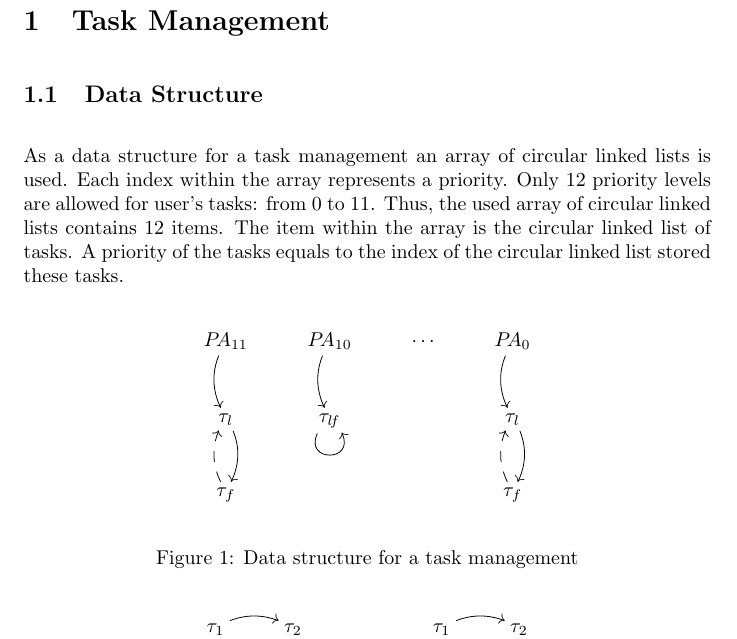
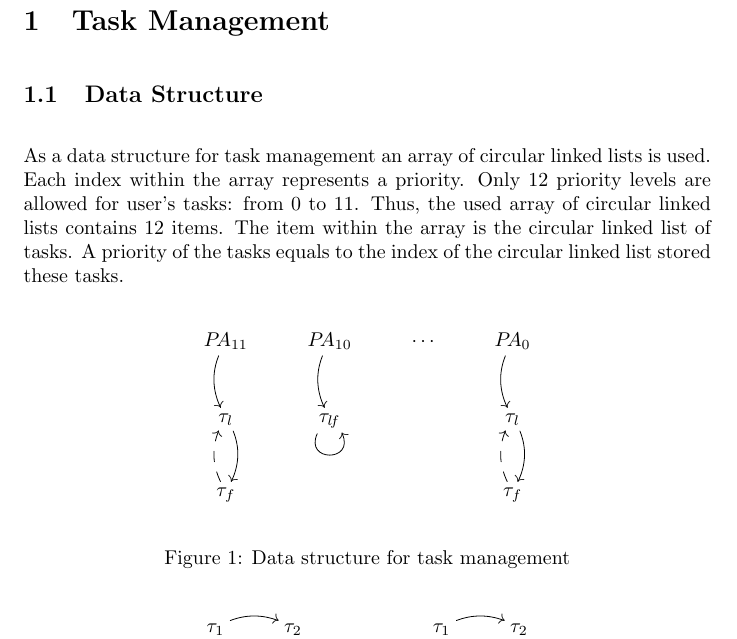
Before and after one commit to urvantsev/ROSA_design_concept, a LaTeX document (main.tex, which reads tex/tm.tex): part of page 2 of 4, cut so that both start at the same text. Compiled offline with pdfLaTeX.

Commit message:
Some minor changes in ./tex/tm.tex

```diff
--- a/tex/tm.tex
+++ b/tex/tm.tex
@@ -1,7 +1,7 @@
 \section{Task Management}
 \subsection{Data Structure}
 
-As a data structure for a task management an array of circular linked
+As a data structure for task management an array of circular linked
 lists is used. Each index within the array represents a priority. Only
 12 priority levels are allowed for user's tasks:  from 0 to 11. Thus,
 the used array of circular linked lists contains 12 items. The item
@@ -24,7 +24,7 @@ tasks.
 	&
 	&
 	& \tau_{f} \ar@/^/@{-->}[u]}\]
-  \caption{Data structure for a task management}\label{fig:tmds}
+  \caption{Data structure for task management}\label{fig:tmds}
 \end{figure}
 
 \begin{figure}[h]
```
